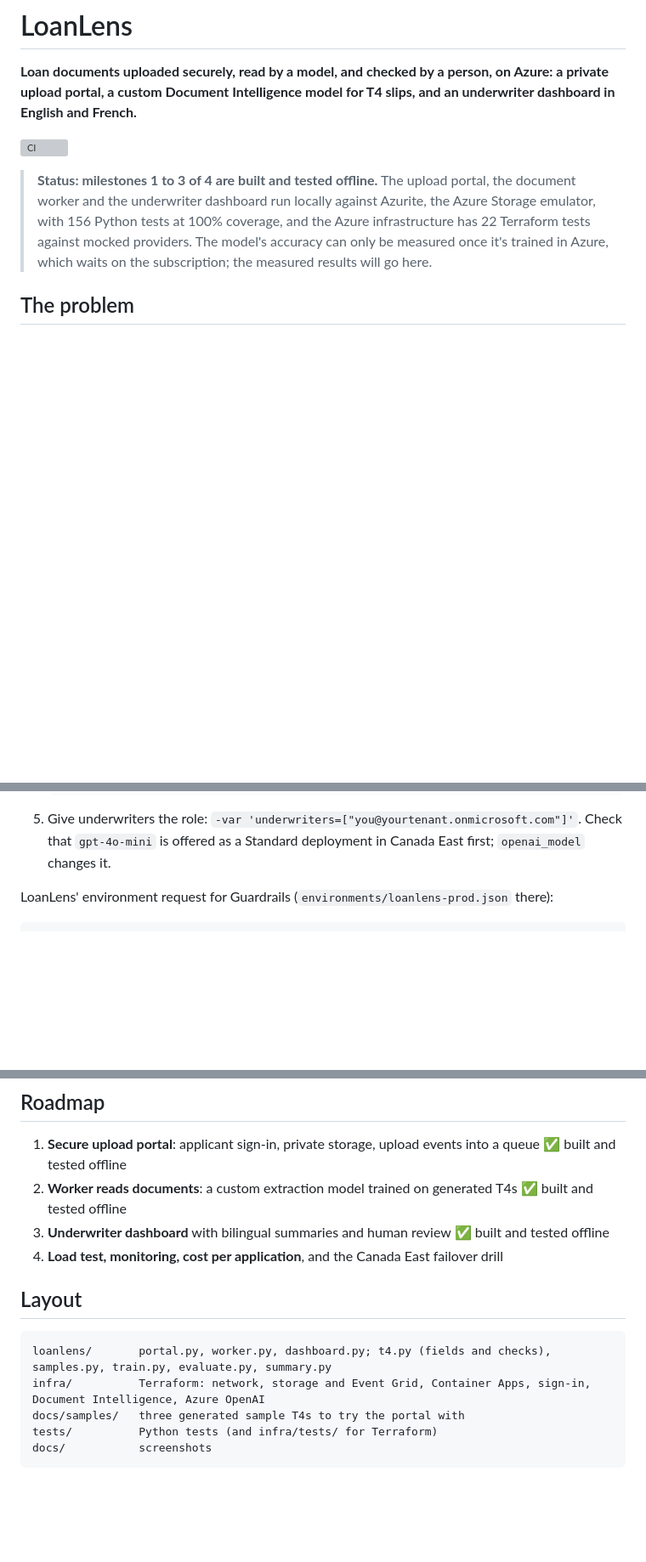
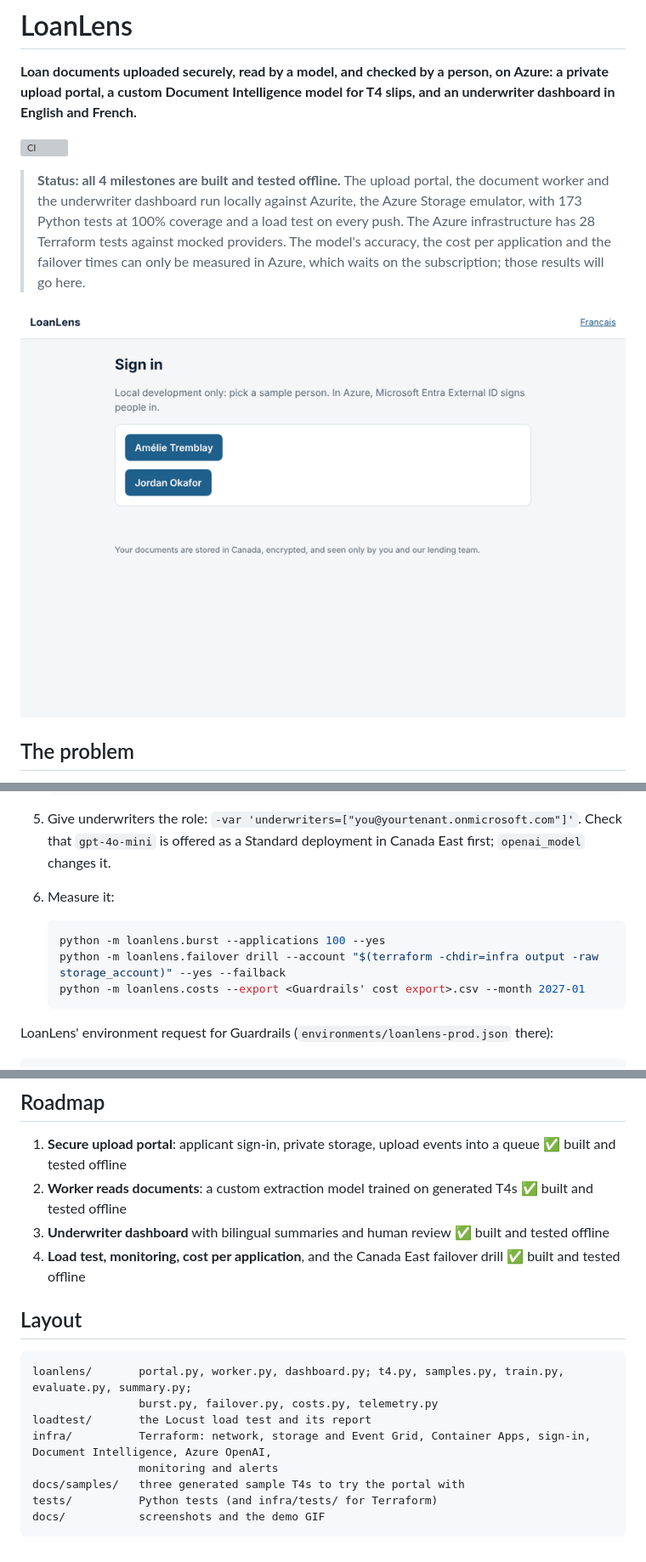
Before and after one commit to omdkpatel810-ops/azure-loanlens, a Markdown page: README.md, 3 parts joined by grey strips. Shown at 85% size. GitHub-like rendering; pictures changed too: docs/demo.gif (added); blank space fills up the shorter version; grey boxes are pictures that could not be loaded.

````diff
--- a/README.md
+++ b/README.md
@@ -6,11 +6,13 @@ French.**
 
 [![CI](https://github.com/omdkpatel810-ops/azure-loanlens/actions/workflows/ci.yml/badge.svg)](https://github.com/omdkpatel810-ops/azure-loanlens/actions/workflows/ci.yml)
 
-> **Status: milestones 1 to 3 of 4 are built and tested offline.** The upload portal, the document worker
-> and the underwriter dashboard run locally against Azurite, the Azure Storage emulator, with 156 Python
-> tests at 100% coverage, and the Azure infrastructure has 22 Terraform tests against mocked providers.
-> The model's accuracy can only be measured once it's trained in Azure, which waits on the subscription;
-> the measured results will go here.
+> **Status: all 4 milestones are built and tested offline.** The upload portal, the document worker and the
+> underwriter dashboard run locally against Azurite, the Azure Storage emulator, with 173 Python tests at
+> 100% coverage and a load test on every push. The Azure infrastructure has 28 Terraform tests against
+> mocked providers. The model's accuracy, the cost per application and the failover times can only be
+> measured in Azure, which waits on the subscription; those results will go here.
+
+![Demo: an applicant uploads a T4, the worker reads it, an underwriter confirms it and verifies the application](docs/demo.gif)
 
 ## The problem
 
@@ -264,6 +340,13 @@ LOANLENS_AUTH=dev python -m loanlens.worker
 
 5. Give underwriters the role: `-var 'underwriters=["you@yourtenant.onmicrosoft.com"]'`. Check that
    `gpt-4o-mini` is offered as a Standard deployment in Canada East first; `openai_model` changes it.
+6. Measure it:
+
+   ```bash
+   python -m loanlens.burst --applications 100 --yes
+   python -m loanlens.failover drill --account "$(terraform -chdir=infra output -raw storage_account)" --yes --failback
+   python -m loanlens.costs --export <Guardrails' cost export>.csv --month 2027-01
+   ```
 
 LoanLens' environment request for Guardrails (`environments/loanlens-prod.json` there):
 
@@ -310,14 +396,17 @@ Premium-only registry features). It passes every check on the workflow and the D
 1. **Secure upload portal**: applicant sign-in, private storage, upload events into a queue ✅ built and tested offline
 2. **Worker reads documents**: a custom extraction model trained on generated T4s ✅ built and tested offline
 3. **Underwriter dashboard** with bilingual summaries and human review ✅ built and tested offline
-4. **Load test, monitoring, cost per application**, and the Canada East failover drill
+4. **Load test, monitoring, cost per application**, and the Canada East failover drill ✅ built and tested offline
 
 ## Layout
 
 ```
-loanlens/       portal.py, worker.py, dashboard.py; t4.py (fields and checks), samples.py, train.py, evaluate.py, summary.py
-infra/          Terraform: network, storage and Event Grid, Container Apps, sign-in, Document Intelligence, Azure OpenAI
+loanlens/       portal.py, worker.py, dashboard.py; t4.py, samples.py, train.py, evaluate.py, summary.py;
+                burst.py, failover.py, costs.py, telemetry.py
+loadtest/       the Locust load test and its report
+infra/          Terraform: network, storage and Event Grid, Container Apps, sign-in, Document Intelligence, Azure OpenAI,
+                monitoring and alerts
 docs/samples/   three generated sample T4s to try the portal with
 tests/          Python tests (and infra/tests/ for Terraform)
-docs/           screenshots
+docs/           screenshots and the demo GIF
 ```
````
Also changed, not shown: other parts of README.md (+77 -0 lines).
